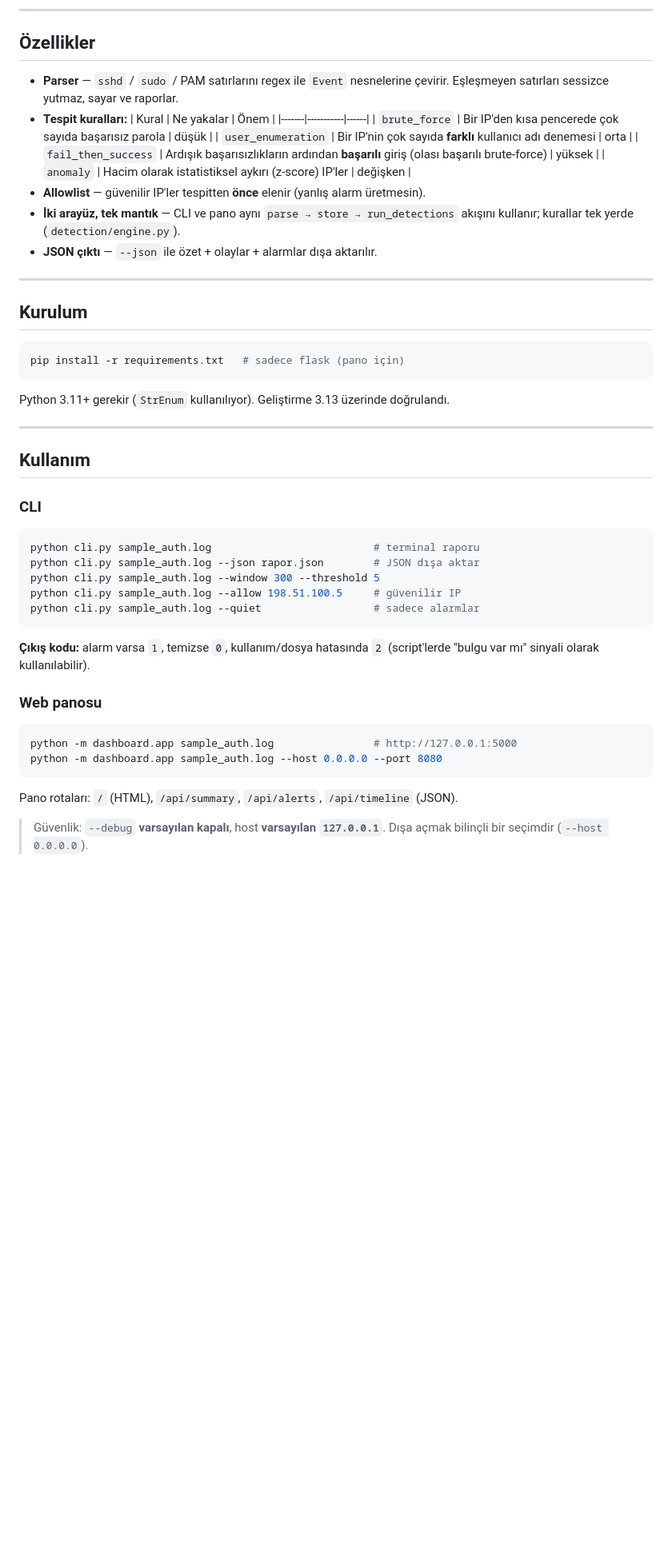
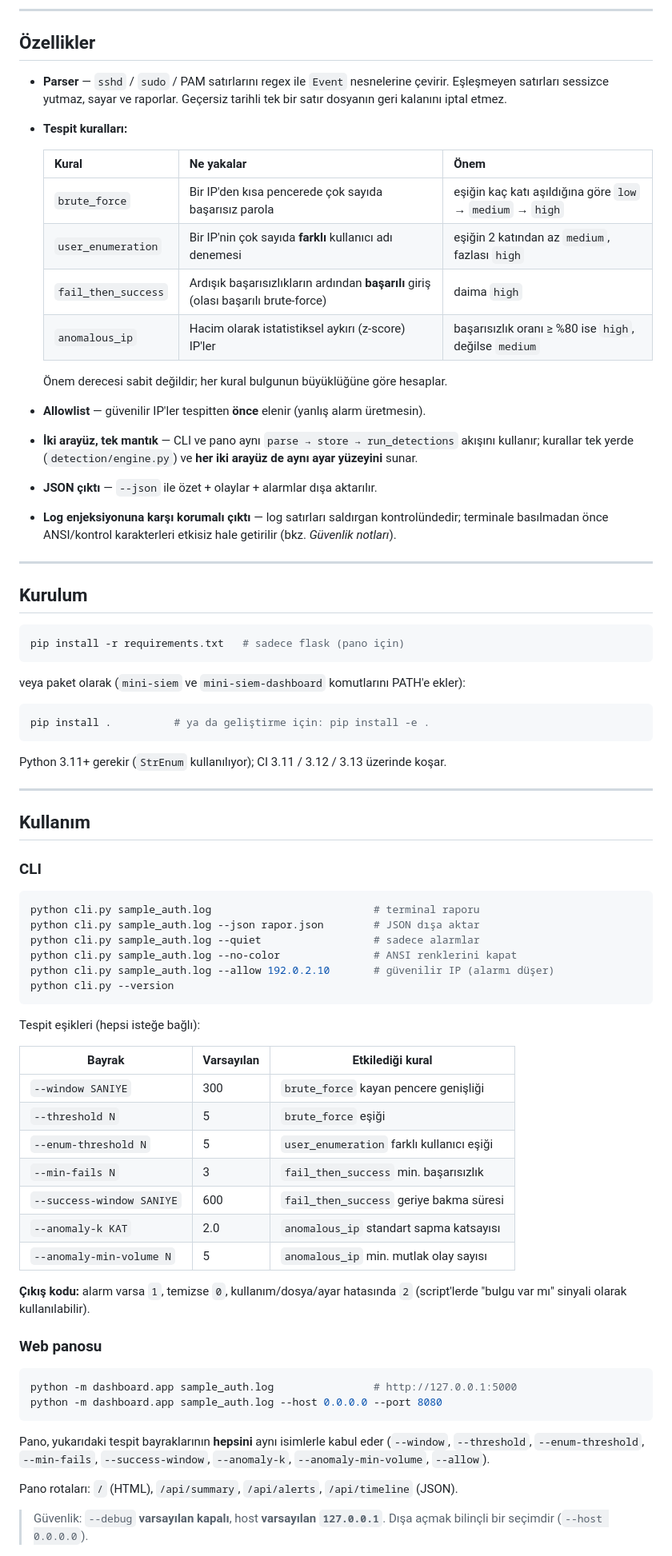
Before and after one commit to KeremIzmir/MiniSIEM, a Markdown page: README.md, the part around one of its changes. Shown at 80% size. Rendered like a GitHub page; blank space fills up the shorter version.

````diff
--- a/README.md
+++ b/README.md
@@ -8,17 +8,22 @@ Linux `auth.log` dosyalarını analiz eden küçük bir **SIEM** (Security Infor
 
 ## Özellikler
 
-- **Parser** — `sshd` / `sudo` / PAM satırlarını regex ile `Event` nesnelerine çevirir. Eşleşmeyen satırları sessizce yutmaz, sayar ve raporlar.
+- **Parser** — `sshd` / `sudo` / PAM satırlarını regex ile `Event` nesnelerine çevirir. Eşleşmeyen satırları sessizce yutmaz, sayar ve raporlar. Geçersiz tarihli tek bir satır dosyanın geri kalanını iptal etmez.
 - **Tespit kuralları:**
+
   | Kural | Ne yakalar | Önem |
   |-------|-----------|------|
-  | `brute_force` | Bir IP'den kısa pencerede çok sayıda başarısız parola | düşük |
-  | `user_enumeration` | Bir IP'nin çok sayıda **farklı** kullanıcı adı denemesi | orta |
-  | `fail_then_success` | Ardışık başarısızlıkların ardından **başarılı** giriş (olası başarılı brute-force) | yüksek |
-  | `anomaly` | Hacim olarak istatistiksel aykırı (z-score) IP'ler | değişken |
+  | `brute_force` | Bir IP'den kısa pencerede çok sayıda başarısız parola | eşiğin kaç katı aşıldığına göre `low` → `medium` → `high` |
+  | `user_enumeration` | Bir IP'nin çok sayıda **farklı** kullanıcı adı denemesi | eşiğin 2 katından az `medium`, fazlası `high` |
+  | `fail_then_success` | Ardışık başarısızlıkların ardından **başarılı** giriş (olası başarılı brute-force) | daima `high` |
+  | `anomalous_ip` | Hacim olarak istatistiksel aykırı (z-score) IP'ler | başarısızlık oranı ≥ %80 ise `high`, değilse `medium` |
+
+  Önem derecesi sabit değildir; her kural bulgunun büyüklüğüne göre hesaplar.
+
 - **Allowlist** — güvenilir IP'ler tespitten **önce** elenir (yanlış alarm üretmesin).
-- **İki arayüz, tek mantık** — CLI ve pano aynı `parse → store → run_detections` akışını kullanır; kurallar tek yerde (`detection/engine.py`).
+- **İki arayüz, tek mantık** — CLI ve pano aynı `parse → store → run_detections` akışını kullanır; kurallar tek yerde (`detection/engine.py`) ve **her iki arayüz de aynı ayar yüzeyini** sunar.
 - **JSON çıktı** — `--json` ile özet + olaylar + alarmlar dışa aktarılır.
+- **Log enjeksiyonuna karşı korumalı çıktı** — log satırları saldırgan kontrolündedir; terminale basılmadan önce ANSI/kontrol karakterleri etkisiz hale getirilir (bkz. *Güvenlik notları*).
 
 ---
 
@@ -28,7 +33,13 @@ Linux `auth.log` dosyalarını analiz eden küçük bir **SIEM** (Security Infor
 pip install -r requirements.txt   # sadece flask (pano için)
 ```
 
-Python 3.11+ gerekir (`StrEnum` kullanılıyor). Geliştirme 3.13 üzerinde doğrulandı.
+veya paket olarak (`mini-siem` ve `mini-siem-dashboard` komutlarını PATH'e ekler):
+
+```bash
+pip install .          # ya da geliştirme için: pip install -e .
+```
+
+Python 3.11+ gerekir (`StrEnum` kullanılıyor); CI 3.11 / 3.12 / 3.13 üzerinde koşar.
 
 ---
 
@@ -39,12 +50,25 @@ Python 3.11+ gerekir (`StrEnum` kullanılıyor). Geliştirme 3.13 üzerinde doğ
 ```bash
 python cli.py sample_auth.log                          # terminal raporu
 python cli.py sample_auth.log --json rapor.json        # JSON dışa aktar
-python cli.py sample_auth.log --window 300 --threshold 5
-python cli.py sample_auth.log --allow 198.51.100.5     # güvenilir IP
 python cli.py sample_auth.log --quiet                  # sadece alarmlar
+python cli.py sample_auth.log --no-color               # ANSI renklerini kapat
+python cli.py sample_auth.log --allow 192.0.2.10       # güvenilir IP (alarmı düşer)
+python cli.py --version
 ```
 
-**Çıkış kodu:** alarm varsa `1`, temizse `0`, kullanım/dosya hatasında `2` (script'lerde "bulgu var mı" sinyali olarak kullanılabilir).
+Tespit eşikleri (hepsi isteğe bağlı):
+
+| Bayrak | Varsayılan | Etkilediği kural |
+|--------|-----------|------------------|
+| `--window SANIYE` | 300 | `brute_force` kayan pencere genişliği |
+| `--threshold N` | 5 | `brute_force` eşiği |
+| `--enum-threshold N` | 5 | `user_enumeration` farklı kullanıcı eşiği |
+| `--min-fails N` | 3 | `fail_then_success` min. başarısızlık |
+| `--success-window SANIYE` | 600 | `fail_then_success` geriye bakma süresi |
+| `--anomaly-k KAT` | 2.0 | `anomalous_ip` standart sapma katsayısı |
+| `--anomaly-min-volume N` | 5 | `anomalous_ip` min. mutlak olay sayısı |
+
+**Çıkış kodu:** alarm varsa `1`, temizse `0`, kullanım/dosya/ayar hatasında `2` (script'lerde "bulgu var mı" sinyali olarak kullanılabilir).
 
 ### Web panosu
 
@@ -52,6 +76,8 @@ python cli.py sample_auth.log --quiet                  # sadece alarmlar
 python -m dashboard.app sample_auth.log                # http://127.0.0.1:5000
 python -m dashboard.app sample_auth.log --host 0.0.0.0 --port 8080
 ```
+
+Pano, yukarıdaki tespit bayraklarının **hepsini** aynı isimlerle kabul eder (`--window`, `--threshold`, `--enum-threshold`, `--min-fails`, `--success-window`, `--anomaly-k`, `--anomaly-min-volume`, `--allow`).
 
 Pano rotaları: `/` (HTML), `/api/summary`, `/api/alerts`, `/api/timeline` (JSON).
 
````
Also changed, not shown: other parts of README.md (+65 -10 lines).
